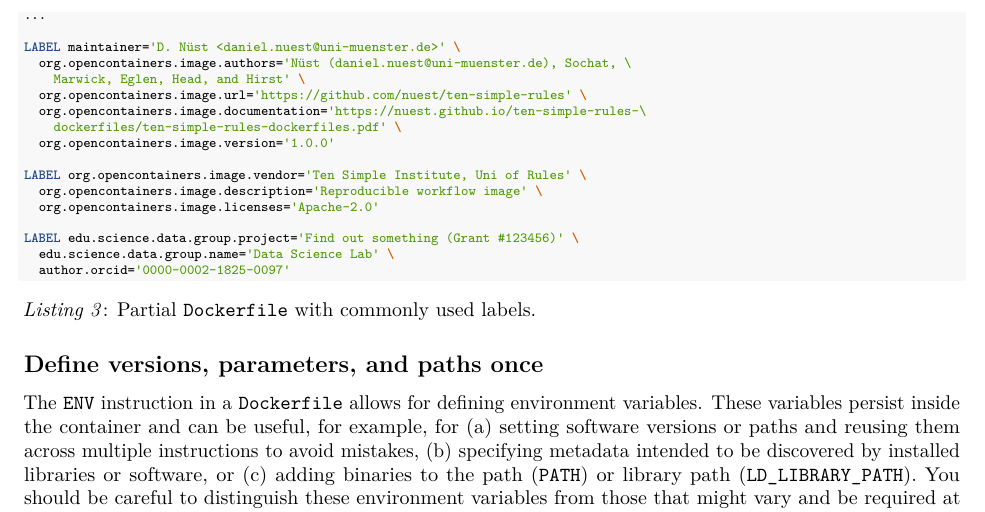
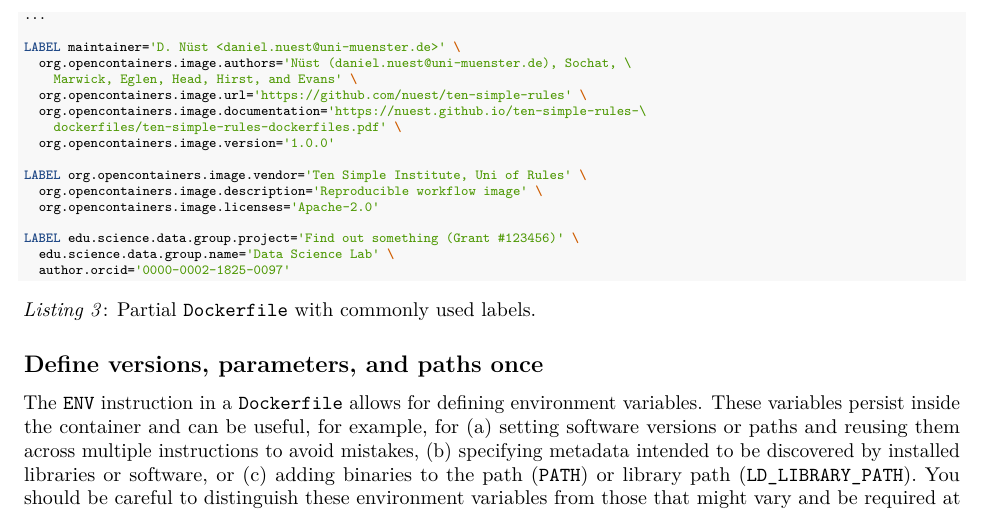
Before and after one commit to nuest/ten-simple-rules-dockerfiles, an R Markdown document (ten-simple-rules-dockerfiles.Rmd): part of page 10 of 21, cut so that both start at the same text. Rendered offline with R 4.5, knitr and Pandoc, then LaTeX, with nearby package versions; drawn as R Markdown's standard PDF in place of the format the file asks for.

Commit message:
add Ben to labels

```diff
--- a/ten-simple-rules-dockerfiles.Rmd
+++ b/ten-simple-rules-dockerfiles.Rmd
@@ -432,7 +432,7 @@ However, we encourage the use of the OCI schema in all new and unlabelled projec
 
 LABEL maintainer='D. Nüst <daniel.nuest@uni-muenster.de>' \
   org.opencontainers.image.authors='Nüst (daniel.nuest@uni-muenster.de), Sochat, \
-    Marwick, Eglen, Head, and Hirst' \
+    Marwick, Eglen, Head, Hirst, and Evans' \
   org.opencontainers.image.url='https://github.com/nuest/ten-simple-rules' \
   org.opencontainers.image.documentation='https://nuest.github.io/ten-simple-rules-\
     dockerfiles/ten-simple-rules-dockerfiles.pdf' \
```
Also changed, not shown: 1 other file.
